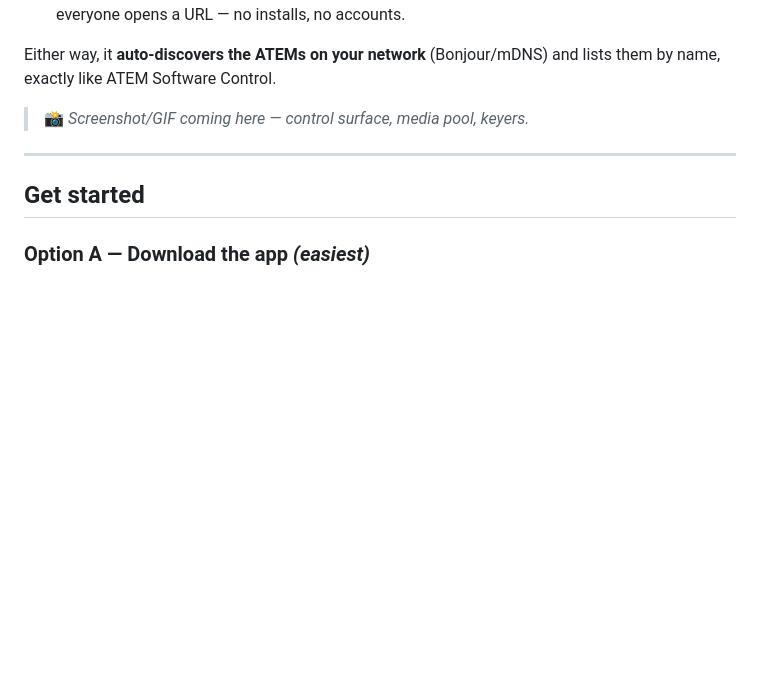
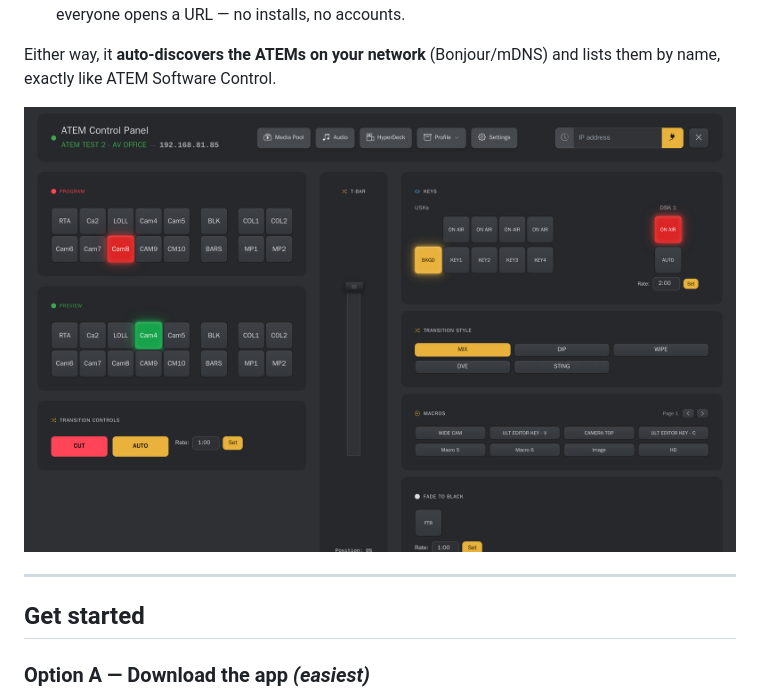
Before and after one commit to lucas-romanenko/webatem, a Markdown page: README.md, the part around the change. Drawn GitHub-style; pictures changed too: docs/screenshot-control.png (added); blank space fills up the shorter version.

Commit message:
README: real control-surface screenshot in place of the placeholder
Captured live against the test ATEM (Playwright): program/preview buses with
tally, T-bar, keyers + DSK on-air, transition styles, macros — the ASC-style
dark theme.

```diff
--- a/README.md
+++ b/README.md
@@ -24,7 +24,9 @@ Two ways to run it, both simple:
 Either way, it **auto-discovers the ATEMs on your network** (Bonjour/mDNS) and
 lists them by name, exactly like ATEM Software Control.
 
-> 📸 *Screenshot/GIF coming here — control surface, media pool, keyers.*
+<p align="center">
+  <img src="docs/screenshot-control.png" alt="WebATEM control surface — program/preview buses, T-bar, keyers, transitions and macros" width="900">
+</p>
 
 ---
 
```
